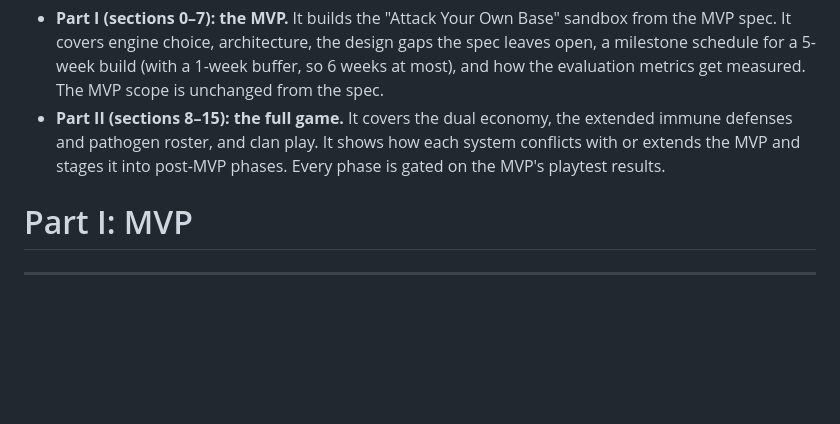
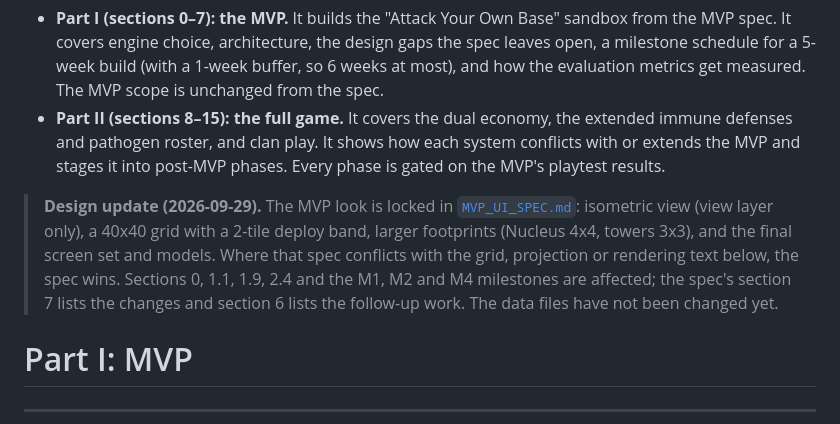
Before and after one commit to briercliffe/bio_siege, a Markdown page: docs/IMPLEMENTATION_PLAN.md, the part around the change. Drawn GitHub-style; blank space fills up the shorter version.

```diff
--- a/docs/IMPLEMENTATION_PLAN.md
+++ b/docs/IMPLEMENTATION_PLAN.md
@@ -4,6 +4,8 @@ This plan has two parts.
 
 - **Part I (sections 0–7): the MVP.** It builds the "Attack Your Own Base" sandbox from the MVP spec. It covers engine choice, architecture, the design gaps the spec leaves open, a milestone schedule for a 5-week build (with a 1-week buffer, so 6 weeks at most), and how the evaluation metrics get measured. The MVP scope is unchanged from the spec.
 - **Part II (sections 8–15): the full game.** It covers the dual economy, the extended immune defenses and pathogen roster, and clan play. It shows how each system conflicts with or extends the MVP and stages it into post-MVP phases. Every phase is gated on the MVP's playtest results.
+
+> **Design update (2026-09-29).** The MVP look is locked in [`MVP_UI_SPEC.md`](MVP_UI_SPEC.md): isometric view (view layer only), a 40x40 grid with a 2-tile deploy band, larger footprints (Nucleus 4x4, towers 3x3), and the final screen set and models. Where that spec conflicts with the grid, projection or rendering text below, the spec wins. Sections 0, 1.1, 1.9, 2.4 and the M1, M2 and M4 milestones are affected; the spec's section 7 lists the changes and section 6 lists the follow-up work. The data files have not been changed yet.
 
 # Part I: MVP
 
```
Also changed, not shown: docs/MODEL_PIPELINE_PLAN.md (added, +266 -0 lines), docs/MVP_UI_SPEC.md (added, +171 -0 lines).
